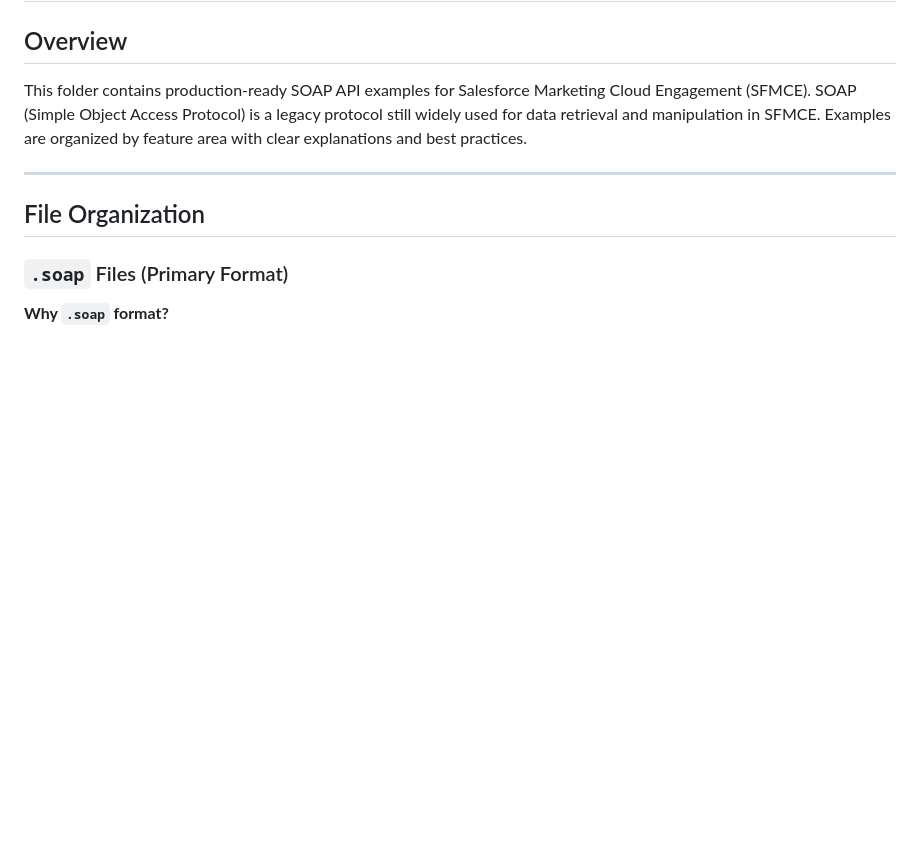
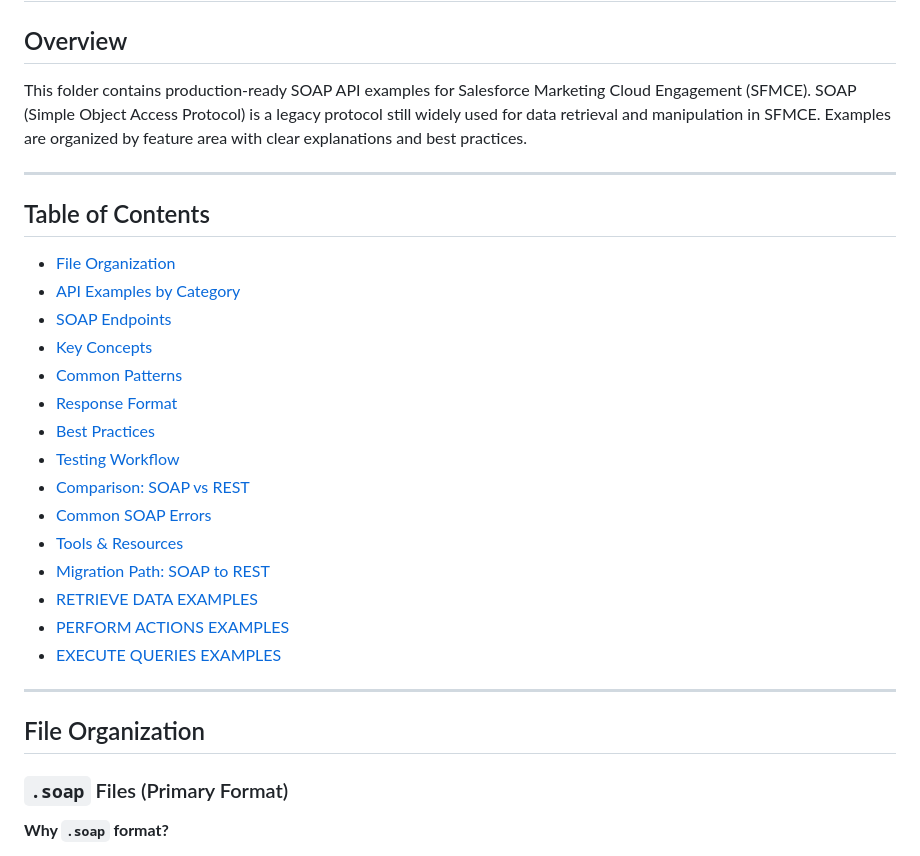
Before and after one commit to KyleCarpenter06/Portfolio, a Markdown page: API Testing/SOAP_Examples/README.md, the part around the change. Drawn GitHub-style; blank space fills up the shorter version.

Commit message:
Modified main API Testing readme and SOAP readme files

```diff
--- a/API Testing/SOAP_Examples/README.md
+++ b/API Testing/SOAP_Examples/README.md
@@ -3,6 +3,26 @@
 ## Overview
 
 This folder contains production-ready SOAP API examples for Salesforce Marketing Cloud Engagement (SFMCE). SOAP (Simple Object Access Protocol) is a legacy protocol still widely used for data retrieval and manipulation in SFMCE. Examples are organized by feature area with clear explanations and best practices.
+
+---
+
+## Table of Contents
+
+- [File Organization](#file-organization)
+- [API Examples by Category](#api-examples-by-category)
+- [SOAP Endpoints](#soap-endpoints)
+- [Key Concepts](#key-concepts)
+- [Common Patterns](#common-patterns)
+- [Response Format](#response-format)
+- [Best Practices](#best-practices)
+- [Testing Workflow](#testing-workflow)
+- [Comparison: SOAP vs REST](#comparison-soap-vs-rest)
+- [Common SOAP Errors](#common-soap-errors)
+- [Tools & Resources](#tools--resources)
+- [Migration Path: SOAP to REST](#migration-path-soap-to-rest)
+- [RETRIEVE DATA EXAMPLES](#retrieve-data-examples)
+- [PERFORM ACTIONS EXAMPLES](#perform-actions-examples)
+- [EXECUTE QUERIES EXAMPLES](#execute-queries-examples)
 
 ---
 
```
Also changed, not shown: API Testing/README.md (+19 -8 lines).
